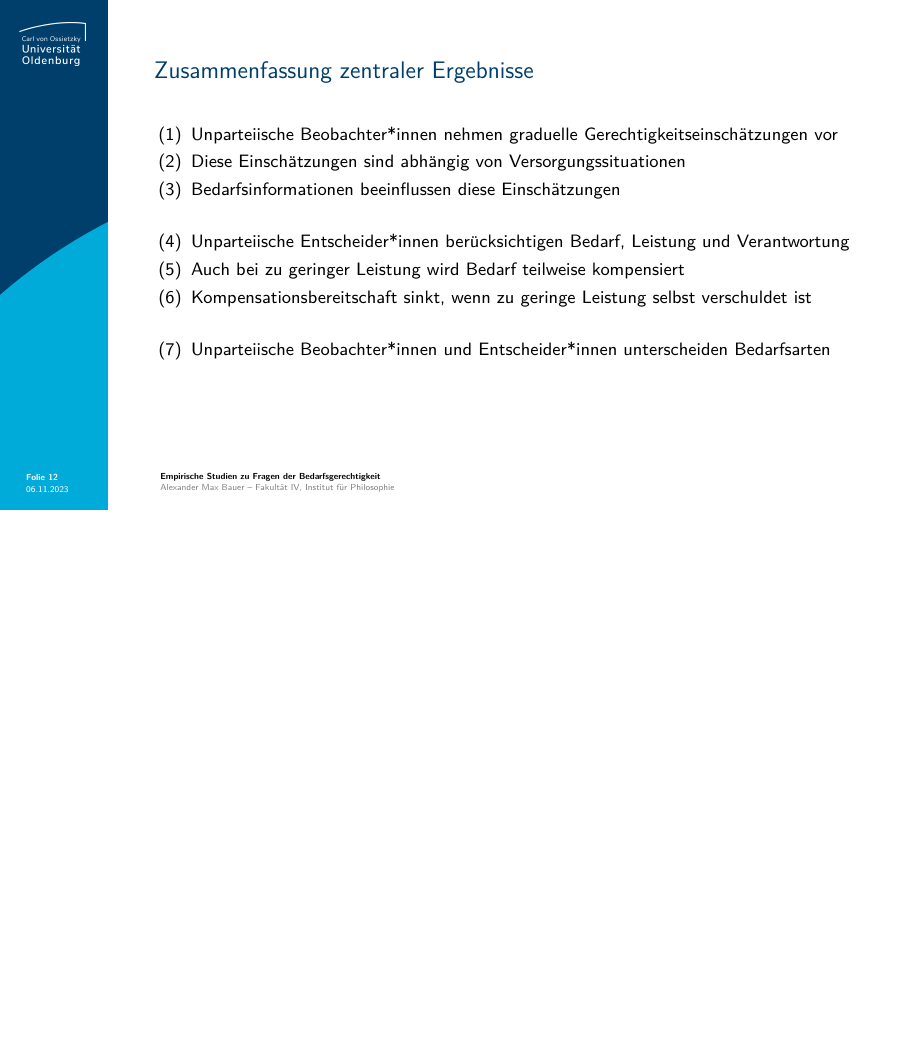
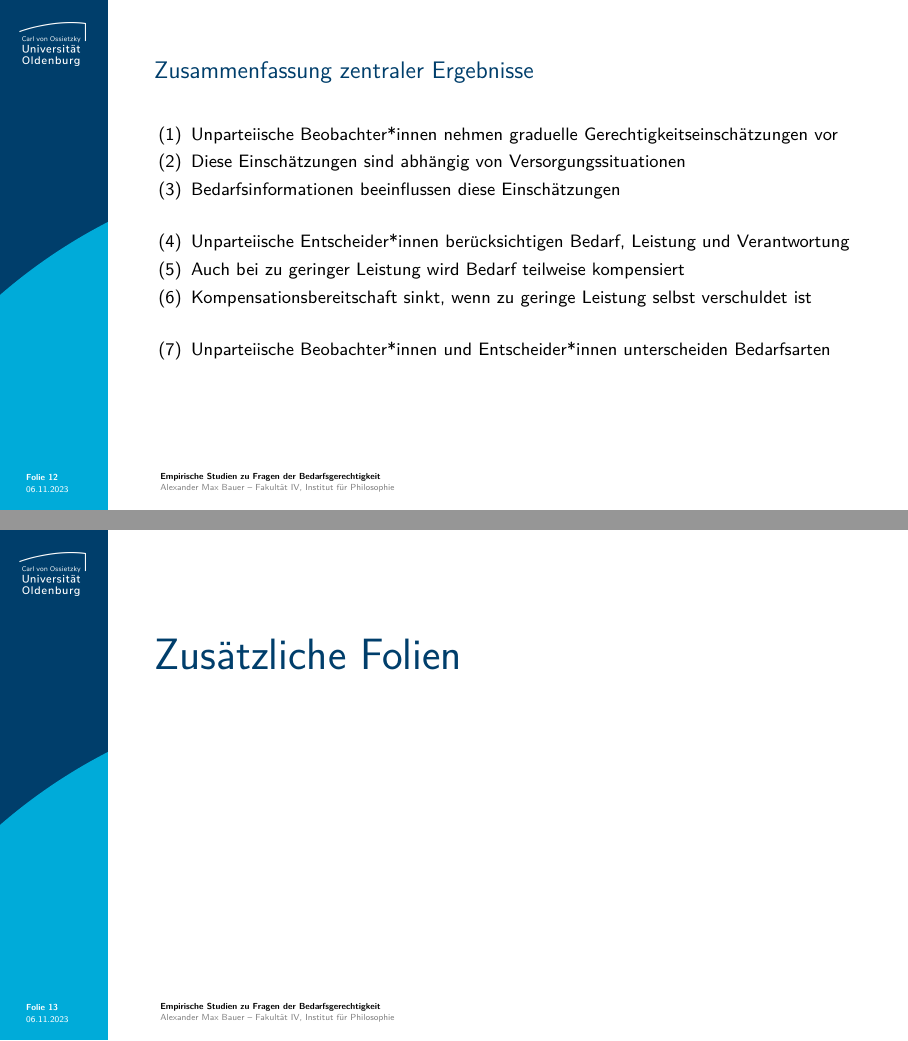
Before and after one commit to alephmembeth/need-dissertation, LaTeX slides (need_dissertation_slides.tex): page 12 of 12 before the commit and pages 12 and 13 of 14 after it, the two joined at a grey line, the shorter picture padded with empty space. Compiled offline with pdfLaTeX.

Commit message:
Update slides

```diff
--- a/need_dissertation_slides.tex
+++ b/need_dissertation_slides.tex
@@ -316,3 +316,16 @@
 \end{itemize}
 \end{frame}
 
+
+%%%%%%%%%%%%
+% FOLIE B0 %
+%%%%%%%%%%%%
+\begin{frame}
+\begin{overlayarea}{\textwidth}{0.81\paperheight}
+   {
+   \vspace*{11mm}
+   \usebeamerfont{title}\textcolor{uolblue}
+   {Zusätzliche Folien}
+   }
+\end{overlayarea}
+\end{frame}
```
Also changed, not shown: figures/slides_emp_norm.pdf (added), need_dissertation_slides.tex (11 more changed lines).
